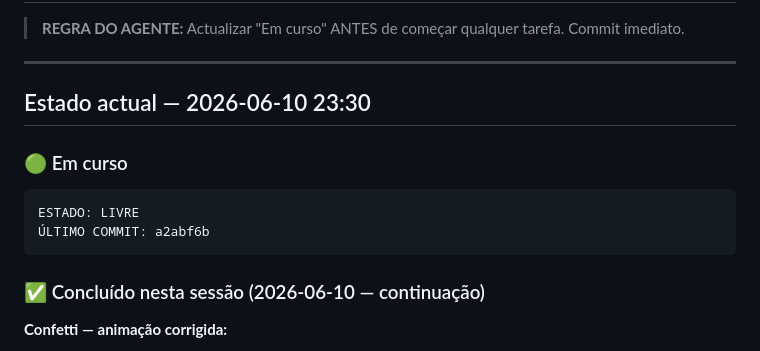
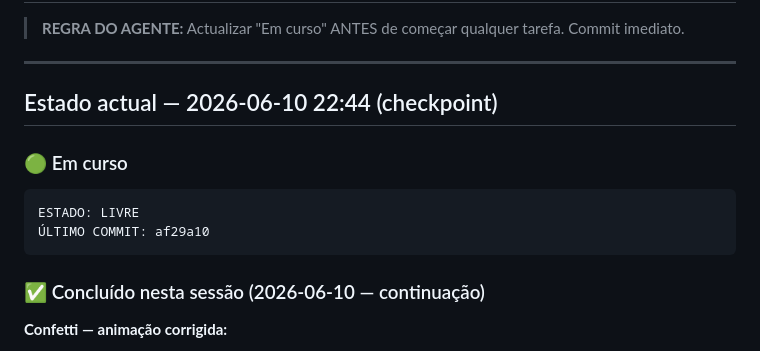
Before and after one commit to Luizeduardompf/MathHeroKids-UI, a Markdown page: .ai/session-handoff.md, the part around the change. Drawn GitHub-style.

Commit message:
chore: checkpoint — calendar + ranking completos, estado LIVRE

````diff
--- a/.ai/session-handoff.md
+++ b/.ai/session-handoff.md
@@ -4,12 +4,12 @@
 
 ---
 
-## Estado actual — 2026-06-10 23:30
+## Estado actual — 2026-06-10 22:44 (checkpoint)
 
 ### 🟢 Em curso
 ```
 ESTADO: LIVRE
-ÚLTIMO COMMIT: a2abf6b
+ÚLTIMO COMMIT: af29a10
 ```
 
 ### ✅ Concluído nesta sessão (2026-06-10 — continuação)
````
